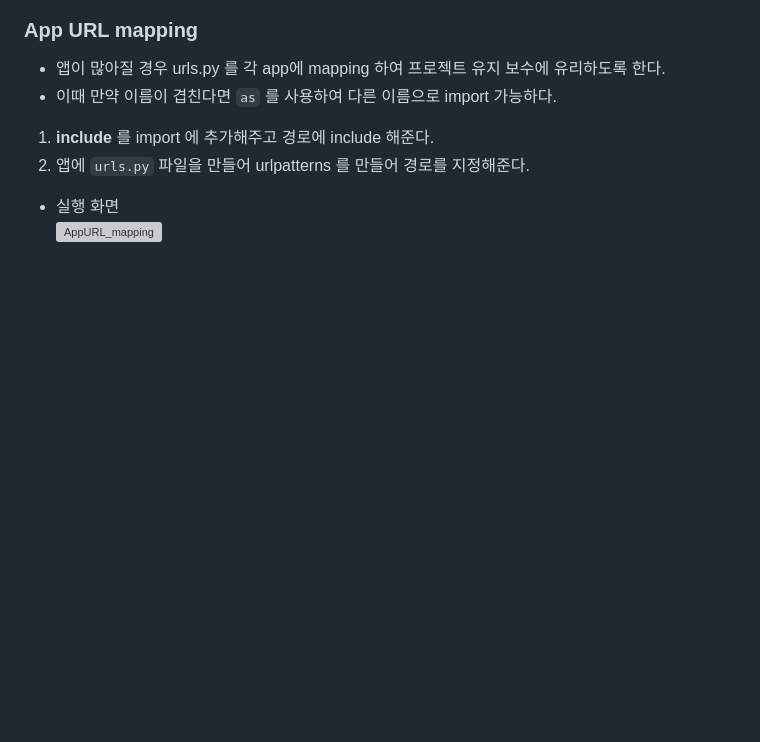
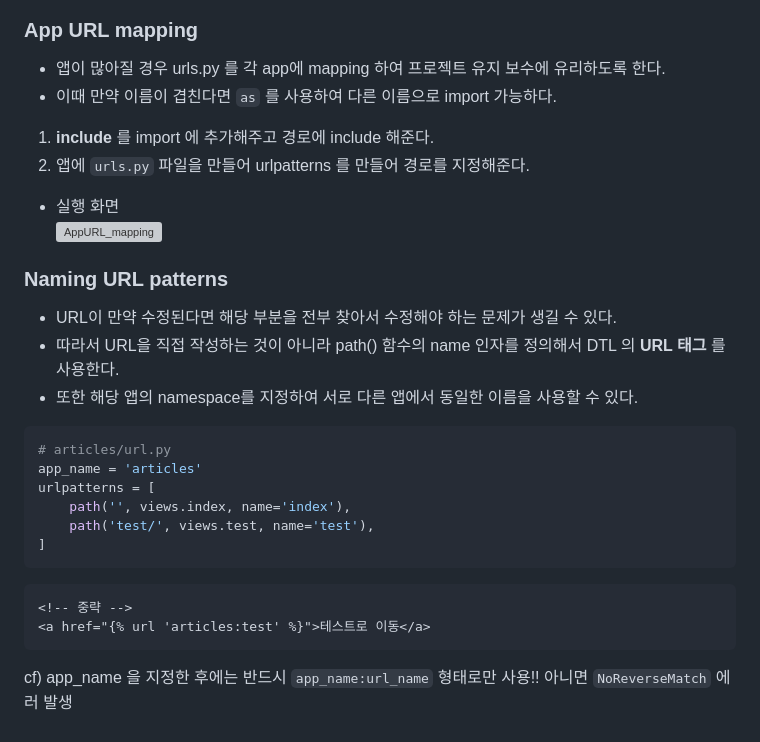
Before and after one commit to GGamangCoder/TIL, a Markdown page: WEB/Django/1.MTV&URLs.md, the part around the change. Rendered like a GitHub page; blank space fills up the shorter version; grey boxes are pictures that could not be loaded.

Commit message:
django_2

````diff
--- a/WEB/Django/1.MTV&URLs.md
+++ b/WEB/Django/1.MTV&URLs.md
@@ -72,3 +72,24 @@ cf) MVC; Model-View-Controller
 
 * 실행 화면
 ![AppURL_mapping](https://user-images.githubusercontent.com/94775103/227121706-949bc9e2-c02b-423f-ba12-f167b0d96663.JPG)
+
+
+### Naming URL patterns
+- URL이 만약 수정된다면 해당 부분을 전부 찾아서 수정해야 하는 문제가 생길 수 있다.
+- 따라서 URL을 직접 작성하는 것이 아니라 path() 함수의 name 인자를 정의해서 DTL 의 **URL 태그** 를 사용한다.
+- 또한 해당 앱의 namespace를 지정하여 서로 다른 앱에서 동일한 이름을 사용할 수 있다.
+
+```py
+# articles/url.py
+app_name = 'articles'
+urlpatterns = [
+    path('', views.index, name='index'),
+    path('test/', views.test, name='test'),
+]
+```
+
+```html
+<!-- 중략 -->
+<a href="{% url 'articles:test' %}">테스트로 이동</a>
+```
+cf) app_name 을 지정한 후에는 반드시 `app_name:url_name` 형태로만 사용!! 아니면 `NoReverseMatch` 에러 발생
````
Also changed, not shown: WEB/Django/2.Model&ORM.md (added).
